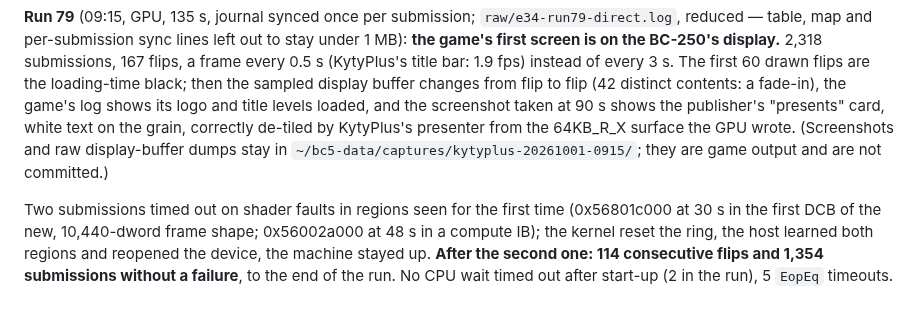
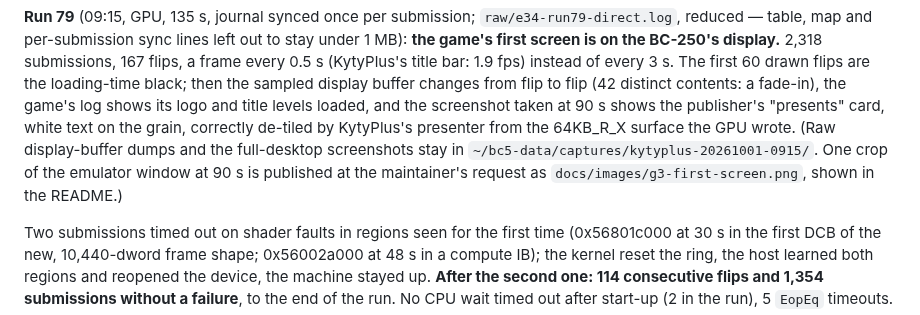
Before and after one commit to RedMadKnight/BC5, a Markdown page: experiments/0016-direct-first-submits/README.md, the part around the change. Rendered like a GitHub page.

```diff
--- a/experiments/0016-direct-first-submits/README.md
+++ b/experiments/0016-direct-first-submits/README.md
@@ -742,8 +742,9 @@ first screen is on the BC-250's display.** 2,318 submissions, 167 flips, a frame
 black; then the sampled display buffer changes from flip to flip (42 distinct contents: a
 fade-in), the game's log shows its logo and title levels loaded, and the screenshot taken at 90 s
 shows the publisher's "presents" card, white text on the grain, correctly de-tiled by KytyPlus's
-presenter from the 64KB_R_X surface the GPU wrote. (Screenshots and raw display-buffer dumps stay
-in `~/bc5-data/captures/kytyplus-20261001-0915/`; they are game output and are not committed.)
+presenter from the 64KB_R_X surface the GPU wrote. (Raw display-buffer dumps and the full-desktop screenshots stay in
+`~/bc5-data/captures/kytyplus-20261001-0915/`. One crop of the emulator window at 90 s is
+published at the maintainer's request as `docs/images/g3-first-screen.png`, shown in the README.)
 
 Two submissions timed out on shader faults in regions seen for the first time (0x56801c000 at
 30 s in the first DCB of the new, 10,440-dword frame shape; 0x56002a000 at 48 s in a compute IB);
```
Also changed, not shown: README.md (+5 -1 lines), docs/images/g3-first-screen.png (added).
